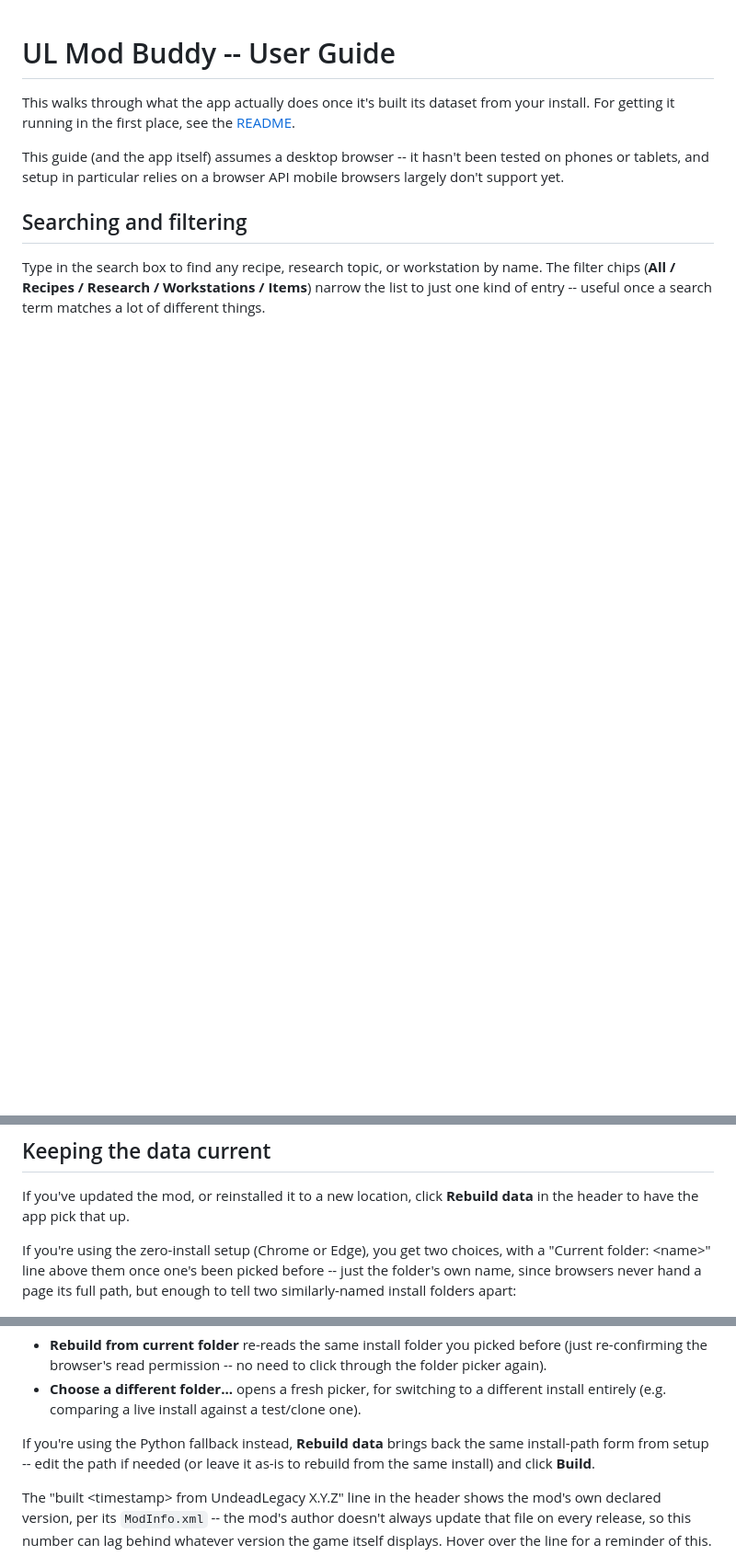
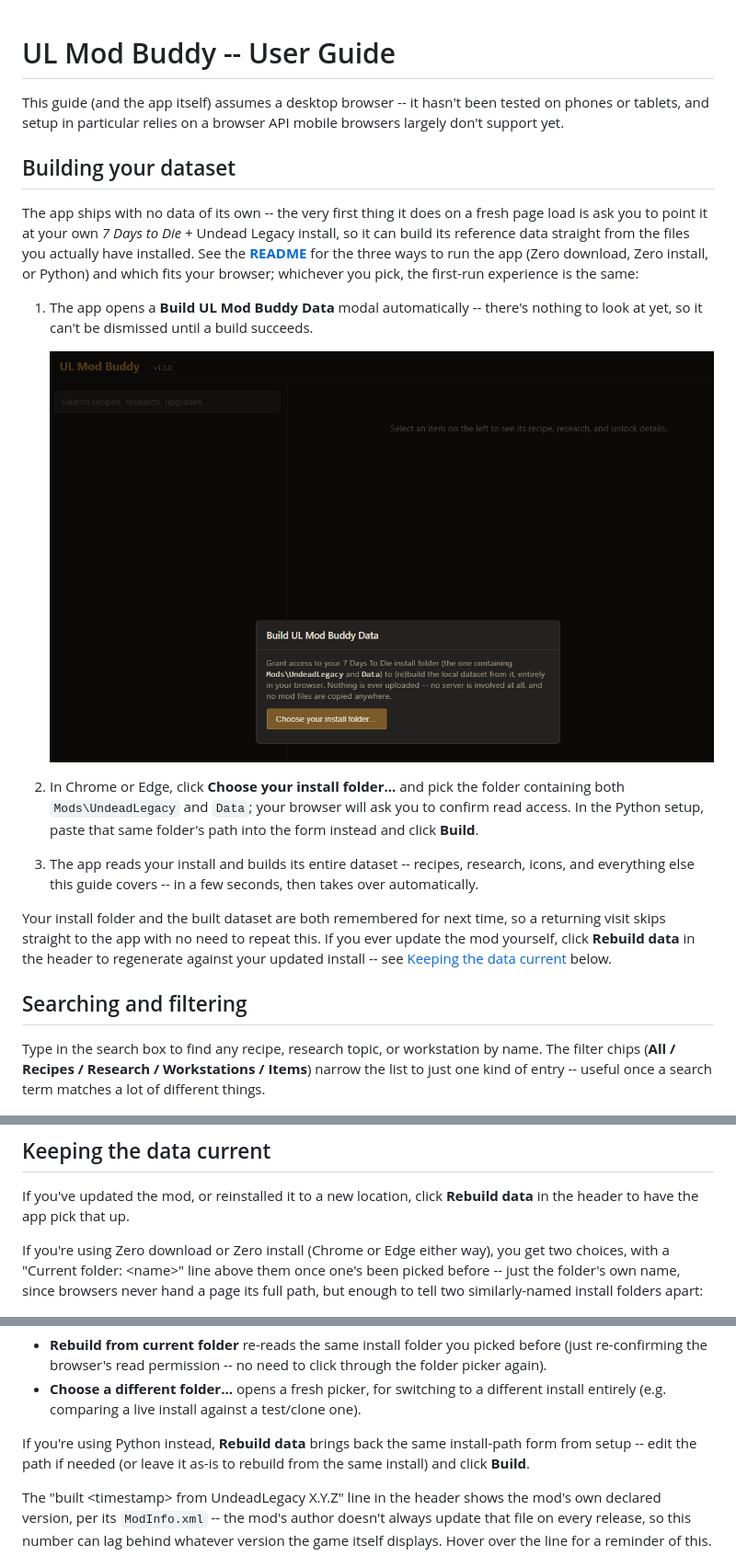
Before and after one commit to Ablefish/ulmodbuddy, a Markdown page: GUIDE.md, 3 parts joined by grey strips. Shown at 92% size. Rendered like a GitHub page; pictures changed too: docs/screenshots/build-data-modal.png (added); blank space fills up the shorter version.

```diff
--- a/GUIDE.md
+++ b/GUIDE.md
@@ -1,12 +1,38 @@
 # UL Mod Buddy -- User Guide
-
-This walks through what the app actually does once it's built its dataset
-from your install. For getting it running in the first place, see the
-[README](README.md).
 
 This guide (and the app itself) assumes a desktop browser -- it hasn't
 been tested on phones or tablets, and setup in particular relies on a
 browser API mobile browsers largely don't support yet.
+
+## Building your dataset
+
+The app ships with no data of its own -- the very first thing it does on
+a fresh page load is ask you to point it at your own *7 Days to Die* +
+Undead Legacy install, so it can build its reference data straight from
+the files you actually have installed. See the
+**[README](README.md#which-setup-do-i-need)** for the three ways to run
+the app (Zero download, Zero install, or Python) and which fits your
+browser; whichever you pick, the first-run experience is the same:
+
+1. The app opens a **Build UL Mod Buddy Data** modal automatically --
+   there's nothing to look at yet, so it can't be dismissed until a build
+   succeeds.
+
+   ![Build UL Mod Buddy Data modal on a first run, showing just the "Choose your install folder..." button](docs/screenshots/build-data-modal.png)
+
+2. In Chrome or Edge, click **Choose your install folder...** and pick
+   the folder containing both `Mods\UndeadLegacy` and `Data`; your browser
+   will ask you to confirm read access. In the Python setup, paste that
+   same folder's path into the form instead and click **Build**.
+3. The app reads your install and builds its entire dataset -- recipes,
+   research, icons, and everything else this guide covers -- in a few
+   seconds, then takes over automatically.
+
+Your install folder and the built dataset are both remembered for next
+time, so a returning visit skips straight to the app with no need to
+repeat this. If you ever update the mod yourself, click **Rebuild data**
+in the header to regenerate against your updated install -- see
+[Keeping the data current](#keeping-the-data-current) below.
 
 ## Searching and filtering
 
@@ -195,11 +221,11 @@ Click the column headers to re-sort by a different stat.
 If you've updated the mod, or reinstalled it to a new location, click
 **Rebuild data** in the header to have the app pick that up.
 
-If you're using the zero-install setup (Chrome or Edge), you get two
-choices, with a "Current folder: \<name\>" line above them once one's been
-picked before -- just the folder's own name, since browsers never hand a
-page its full path, but enough to tell two similarly-named install
-folders apart:
+If you're using Zero download or Zero install (Chrome or Edge either way),
+you get two choices, with a "Current folder: \<name\>" line above them
+once one's been picked before -- just the folder's own name, since
+browsers never hand a page its full path, but enough to tell two
+similarly-named install folders apart:
 
 ![Rebuild data modal offering "Rebuild from current folder" or "Choose a different folder..."](docs/screenshots/rebuild-data-modal.png)
 
@@ -210,9 +236,9 @@ folders apart:
   to a different install entirely (e.g. comparing a live install against
   a test/clone one).
 
-If you're using the Python fallback instead, **Rebuild data** brings back
-the same install-path form from setup -- edit the path if needed (or leave
-it as-is to rebuild from the same install) and click **Build**.
+If you're using Python instead, **Rebuild data** brings back the same
+install-path form from setup -- edit the path if needed (or leave it
+as-is to rebuild from the same install) and click **Build**.
 
 The "built \<timestamp\> from UndeadLegacy X.Y.Z" line in the header shows
 the mod's own declared version, per its `ModInfo.xml` -- the mod's author
```
Also changed, not shown: CHANGELOG.md (+22 -0 lines), README.md (+83 -87 lines), 1 other file.
